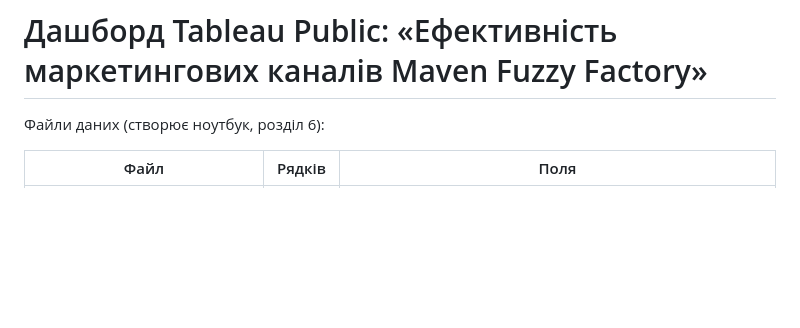
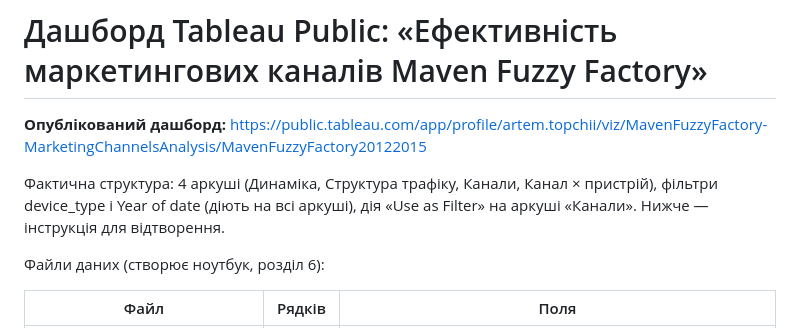
Before and after one commit to Ever4k/data-analysis-coursework, a Markdown page: tableau/README_tableau.md, the part around the change. Drawn GitHub-style; blank space fills up the shorter version.

Commit message:
Додано дашборд Tableau Public: посилання та скриншот

```diff
--- a/tableau/README_tableau.md
+++ b/tableau/README_tableau.md
@@ -1,4 +1,8 @@
 # Дашборд Tableau Public: «Ефективність маркетингових каналів Maven Fuzzy Factory»
+
+**Опублікований дашборд:** https://public.tableau.com/app/profile/artem.topchii/viz/MavenFuzzyFactory-MarketingChannelsAnalysis/MavenFuzzyFactory20122015
+
+Фактична структура: 4 аркуші (Динаміка, Структура трафіку, Канали, Канал × пристрій), фільтри device_type і Year of date (діють на всі аркуші), дія «Use as Filter» на аркуші «Канали». Нижче — інструкція для відтворення.
 
 Файли даних (створює ноутбук, розділ 6):
 
```
Also changed, not shown: README.md (+5 -1 lines), results/figures/10_tableau_dashboard.png (added).
